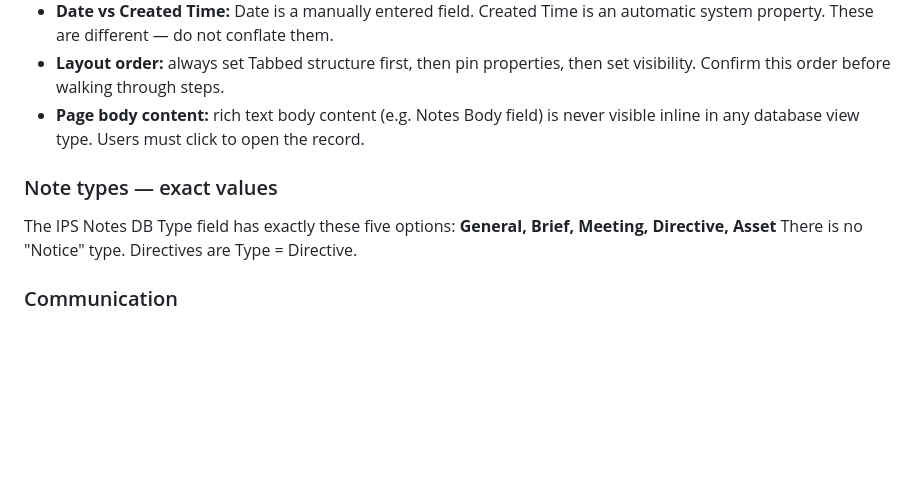
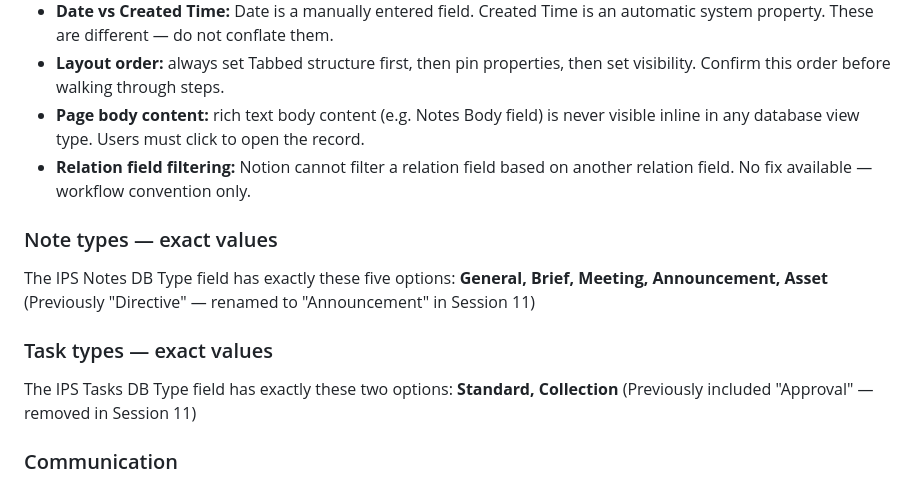
Before and after one commit to ulfTempete/animation-production-tools, a Markdown page: PROJECT_STATE.md, the part around the change. Drawn GitHub-style; blank space fills up the shorter version.

Commit message:
Replace PROJECT_STATE.md with IPS v1.0 rules and session structure
Co-Authored-By: Claude Sonnet 4.6 <noreply@anthropic.com>

```diff
--- a/PROJECT_STATE.md
+++ b/PROJECT_STATE.md
@@ -30,11 +30,17 @@ Never advise on Notion UI behaviour from memory. If uncertain about how any Noti
 - **Date vs Created Time:** Date is a manually entered field. Created Time is an automatic system property. These are different — do not conflate them.
 - **Layout order:** always set Tabbed structure first, then pin properties, then set visibility. Confirm this order before walking through steps.
 - **Page body content:** rich text body content (e.g. Notes Body field) is never visible inline in any database view type. Users must click to open the record.
+- **Relation field filtering:** Notion cannot filter a relation field based on another relation field. No fix available — workflow convention only.
 
 ### Note types — exact values
 The IPS Notes DB Type field has exactly these five options:
-**General, Brief, Meeting, Directive, Asset**
-There is no "Notice" type. Directives are Type = Directive.
+**General, Brief, Meeting, Announcement, Asset**
+(Previously "Directive" — renamed to "Announcement" in Session 11)
+
+### Task types — exact values
+The IPS Tasks DB Type field has exactly these two options:
+**Standard, Collection**
+(Previously included "Approval" — removed in Session 11)
 
 ### Communication
 - User has ADHD — deliver information one step at a time, not in long lists
```
